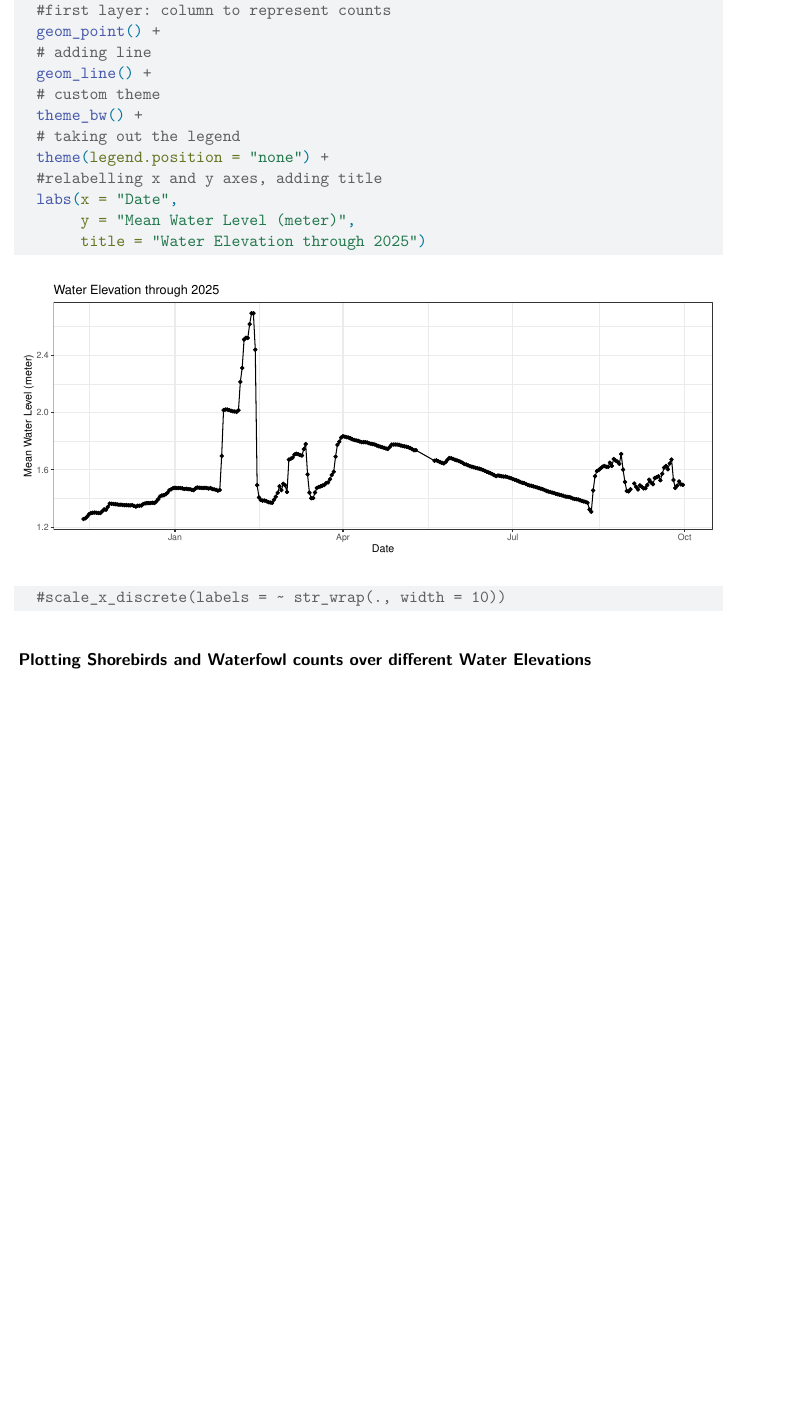
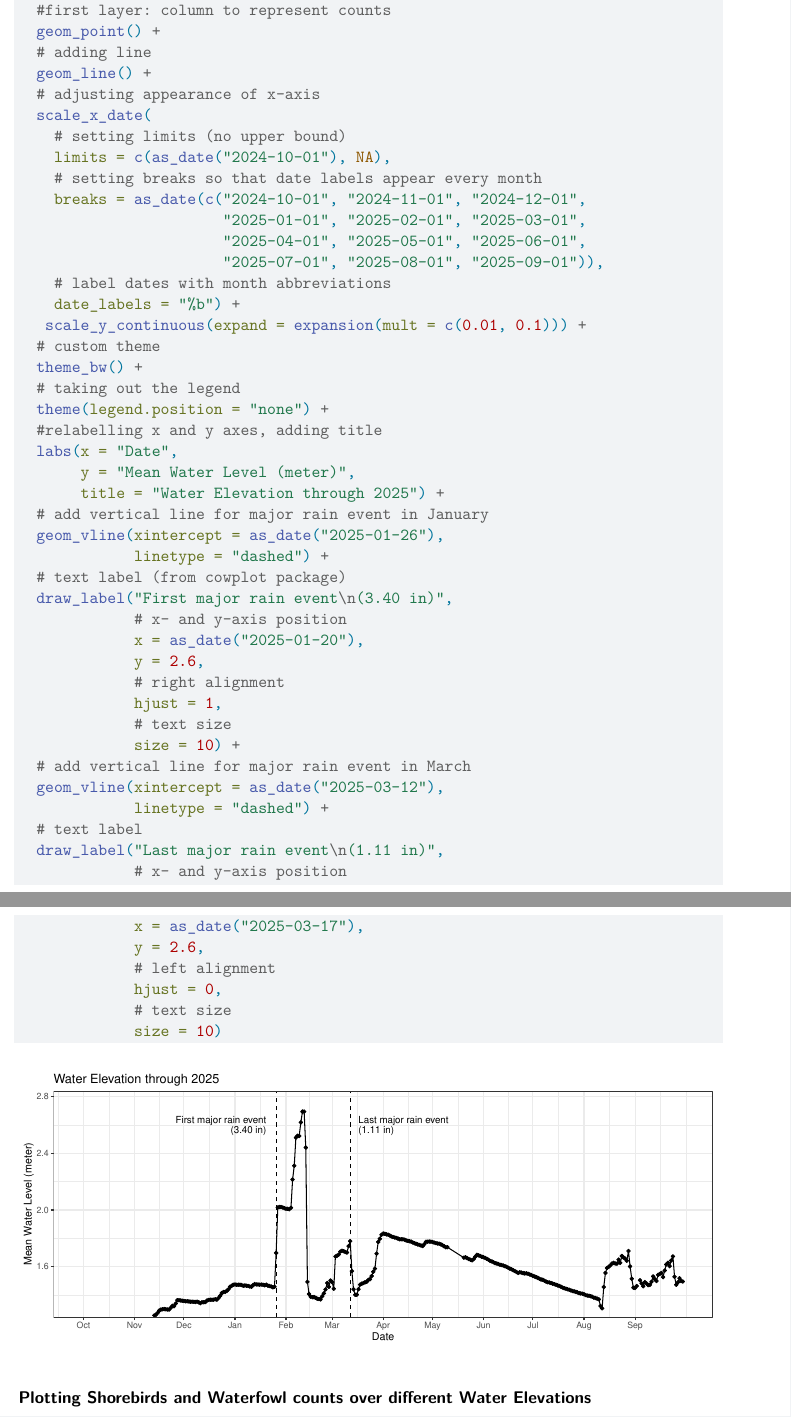
Before and after one commit to EthanCastelazo/final_193DD_proj, a Quarto document (code/bird_abundance.qmd): part of page 6 of 7 before the commit and two parts of pages 6 and 7 of 8 after it, the two joined at a grey line, cut so that both start at the same text, the shorter picture padded with empty space. Rendered offline with R 4.5, knitr and Pandoc in place of Quarto, then LaTeX, with nearby package versions; some code elsewhere in the file could not run offline.

Commit message:
visualization labels added

````diff
--- a/code/bird_abundance.qmd
+++ b/code/bird_abundance.qmd
@@ -267,3 +269,9 @@ ggplot(data = venoco_daily,
   geom_point() +
   # adding line
   geom_line() +
+  # adjusting appearance of x-axis
+  scale_x_date(
+    # setting limits (no upper bound)
+    limits = c(as_date("2024-10-01"), NA),
+    # setting breaks so that date labels appear every month
+    breaks = as_date(c("2024-10-01", "2024-11-01", "2024-12-01",
@@ -270,3 +281,6 @@ ggplot(data = venoco_daily,
+    # label dates with month abbreviations
+    date_labels = "%b") +
+   scale_y_continuous(expand = expansion(mult = c(0.01, 0.1))) +
   # custom theme
   theme_bw() +
   # taking out the legend
@@ -274,8 +288,31 @@ ggplot(data = venoco_daily,
   #relabelling x and y axes, adding title
   labs(x = "Date",
        y = "Mean Water Level (meter)",
-       title = "Water Elevation through 2025")
-  #scale_x_discrete(labels = ~ str_wrap(., width = 10))
+       title = "Water Elevation through 2025") +
+  # add vertical line for major rain event in January
+  geom_vline(xintercept = as_date("2025-01-26"),
+             linetype = "dashed") +
+  # text label (from cowplot package)
+  draw_label("First major rain event\n(3.40 in)",
+             # x- and y-axis position
+             x = as_date("2025-01-20"),
+             y = 2.6,
+             # right alignment
+             hjust = 1,
+             # text size
+             size = 10) +
+  # add vertical line for major rain event in March
+  geom_vline(xintercept = as_date("2025-03-12"),
+             linetype = "dashed") +
+  # text label
+  draw_label("Last major rain event\n(1.11 in)",
+             # x- and y-axis position
+             x = as_date("2025-03-17"),
+             y = 2.6,
+             # left alignment
+             hjust = 0,
+             # text size
+             size = 10)
 ```
 
 ### Plotting Shorebirds and Waterfowl counts over different Water Elevations
````
Also changed, not shown: code/bird_abundance.pdf, code/bird_abundance.qmd (5 more changed lines).
